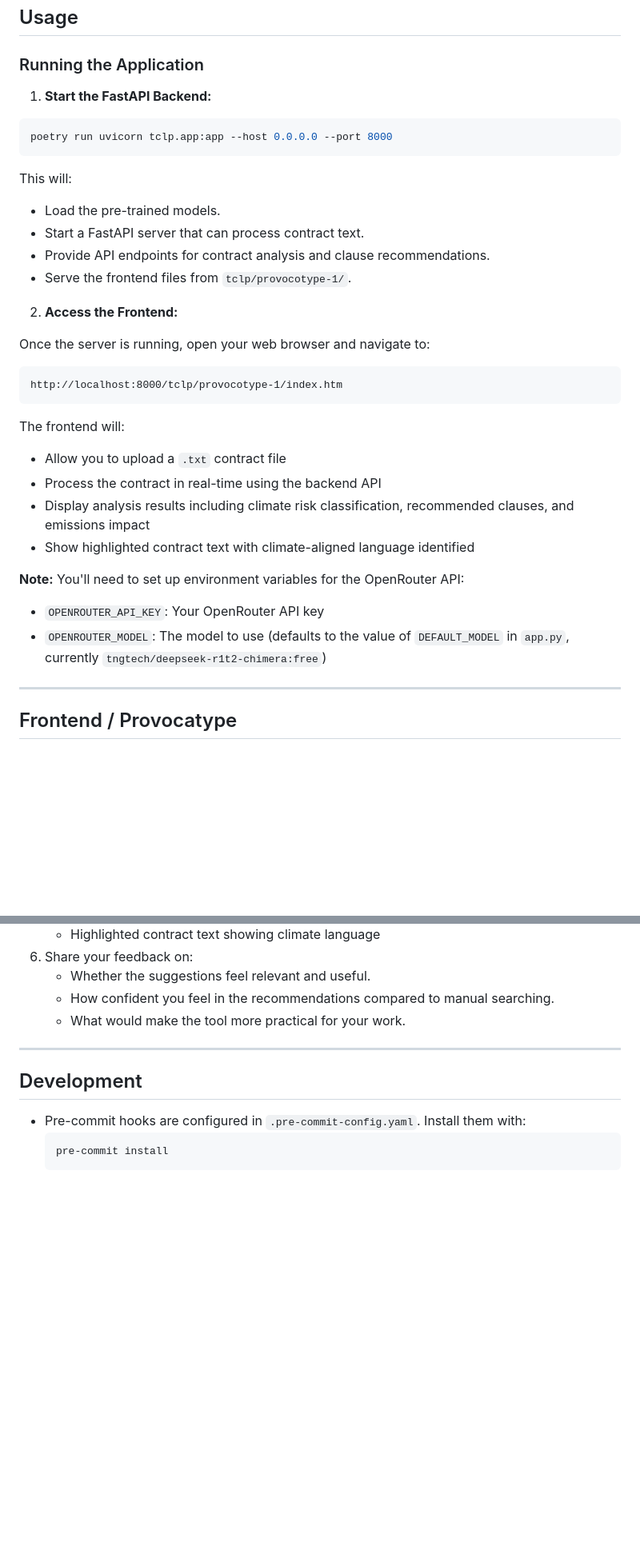
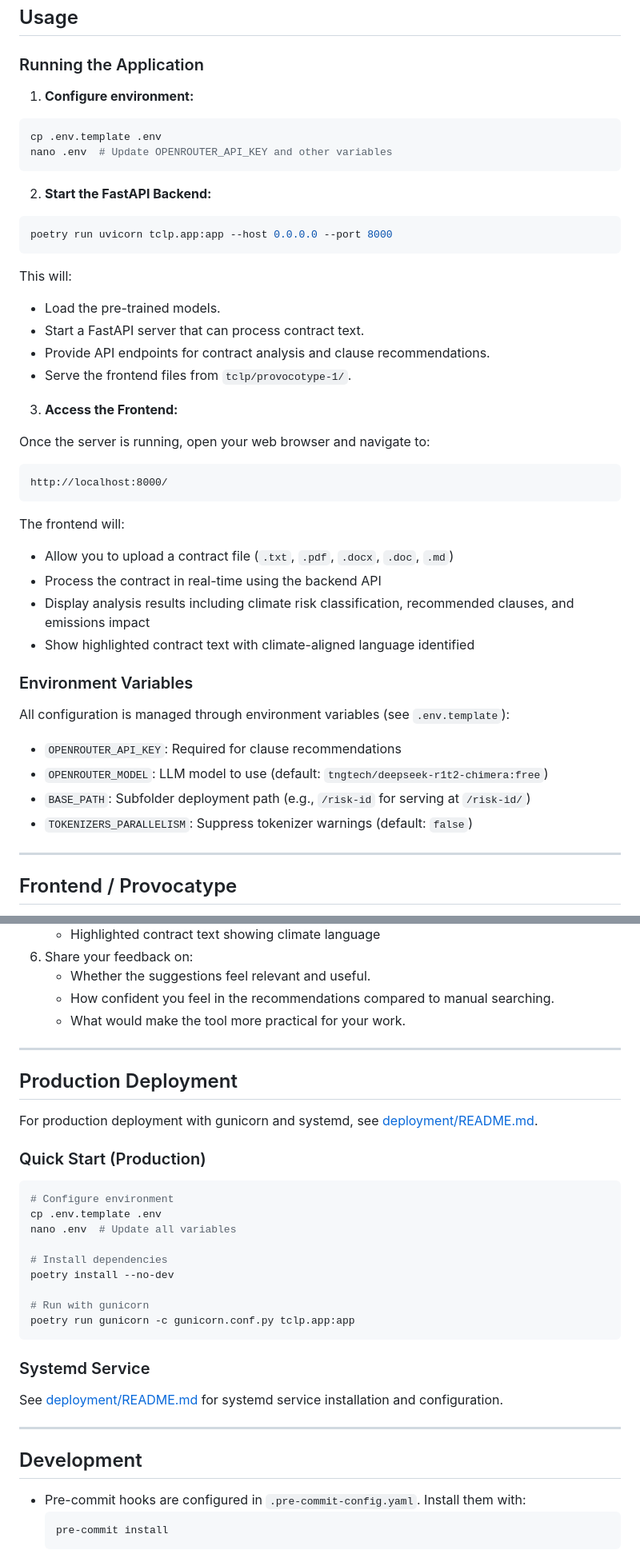
Before and after one commit to chancery-lane-project/risk_id, a Markdown page: README.md, 2 parts joined by grey strips. Shown at 80% size. Rendered like a GitHub page; blank space fills up the shorter version.

Commit message:
docs: add production deployment and environment configuration sections
- Add environment configuration step to Usage section
- Document all environment variables
- Add Production Deployment section with gunicorn quickstart
- Reference deployment/README.md for detailed instructions
- Update frontend URL (now serves from root with BASE_PATH support)

Co-Authored-By: Claude Sonnet 4.5 <noreply@anthropic.com>

````diff
--- a/README.md
+++ b/README.md
@@ -108,7 +108,14 @@ Before running the application, you need to download and set up the required dat
 
 ### Running the Application
 
-1. **Start the FastAPI Backend:**
+1. **Configure environment:**
+
+```bash
+cp .env.template .env
+nano .env  # Update OPENROUTER_API_KEY and other variables
+```
+
+2. **Start the FastAPI Backend:**
 
 ```bash
 poetry run uvicorn tclp.app:app --host 0.0.0.0 --port 8000
@@ -120,22 +127,27 @@ This will:
 - Provide API endpoints for contract analysis and clause recommendations.
 - Serve the frontend files from `tclp/provocotype-1/`.
 
-2. **Access the Frontend:**
+3. **Access the Frontend:**
 
 Once the server is running, open your web browser and navigate to:
 ```
-http://localhost:8000/tclp/provocotype-1/index.htm
+http://localhost:8000/
 ```
 
 The frontend will:
-- Allow you to upload a `.txt` contract file
+- Allow you to upload a contract file (`.txt`, `.pdf`, `.docx`, `.doc`, `.md`)
 - Process the contract in real-time using the backend API
 - Display analysis results including climate risk classification, recommended clauses, and emissions impact
 - Show highlighted contract text with climate-aligned language identified
 
-**Note:** You'll need to set up environment variables for the OpenRouter API:
-- `OPENROUTER_API_KEY`: Your OpenRouter API key
-- `OPENROUTER_MODEL`: The model to use (defaults to the value of `DEFAULT_MODEL` in `app.py`, currently `tngtech/deepseek-r1t2-chimera:free`)
+### Environment Variables
+
+All configuration is managed through environment variables (see `.env.template`):
+
+- `OPENROUTER_API_KEY`: Required for clause recommendations
+- `OPENROUTER_MODEL`: LLM model to use (default: `tngtech/deepseek-r1t2-chimera:free`)
+- `BASE_PATH`: Subfolder deployment path (e.g., `/risk-id` for serving at `/risk-id/`)
+- `TOKENIZERS_PARALLELISM`: Suppress tokenizer warnings (default: `false`)
 
 ---
 
@@ -210,6 +222,30 @@ It's important to note the following constraints of this prototype:
 
 ---
 
+## Production Deployment
+
+For production deployment with gunicorn and systemd, see [deployment/README.md](deployment/README.md).
+
+### Quick Start (Production)
+
+```bash
+# Configure environment
+cp .env.template .env
+nano .env  # Update all variables
+
+# Install dependencies
+poetry install --no-dev
+
+# Run with gunicorn
+poetry run gunicorn -c gunicorn.conf.py tclp.app:app
+```
+
+### Systemd Service
+
+See [deployment/README.md](deployment/README.md) for systemd service installation and configuration.
+
+---
+
 ## Development
 
 - Pre-commit hooks are configured in `.pre-commit-config.yaml`. Install them with:
````
